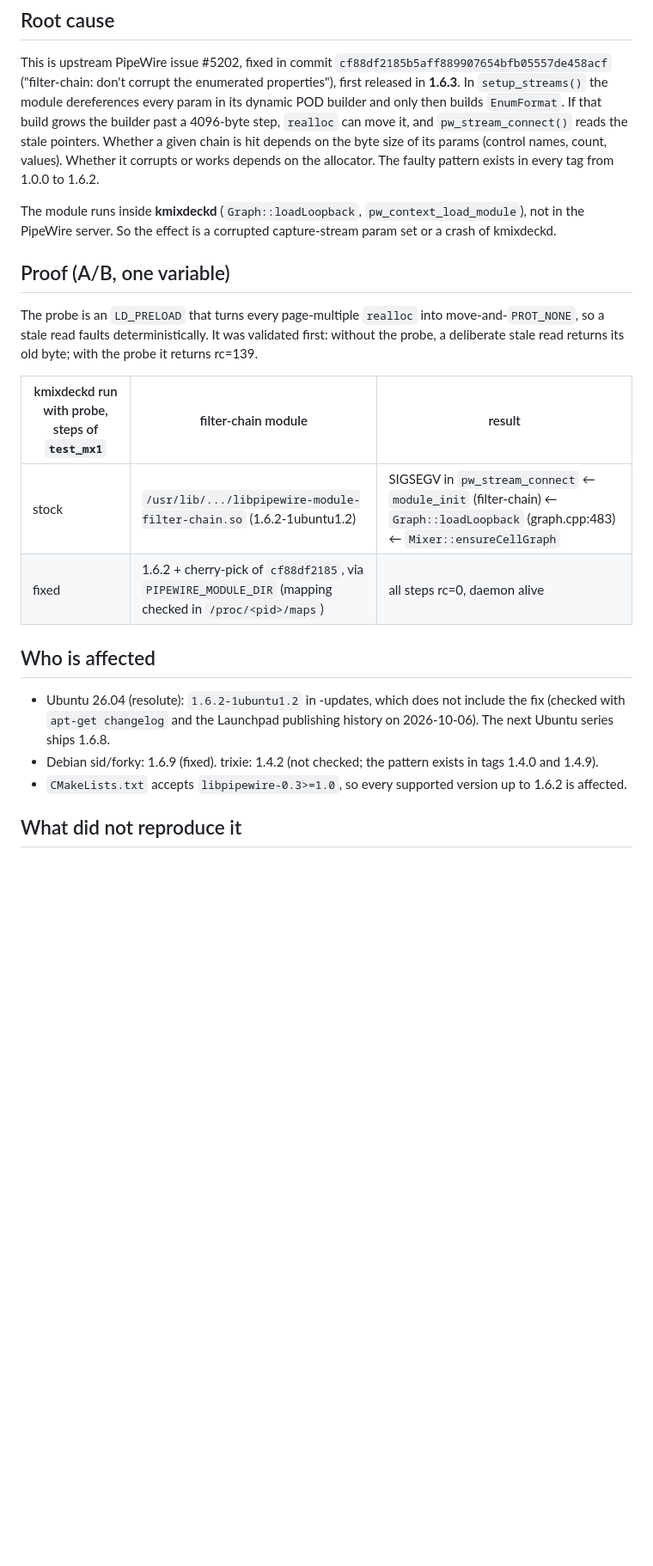
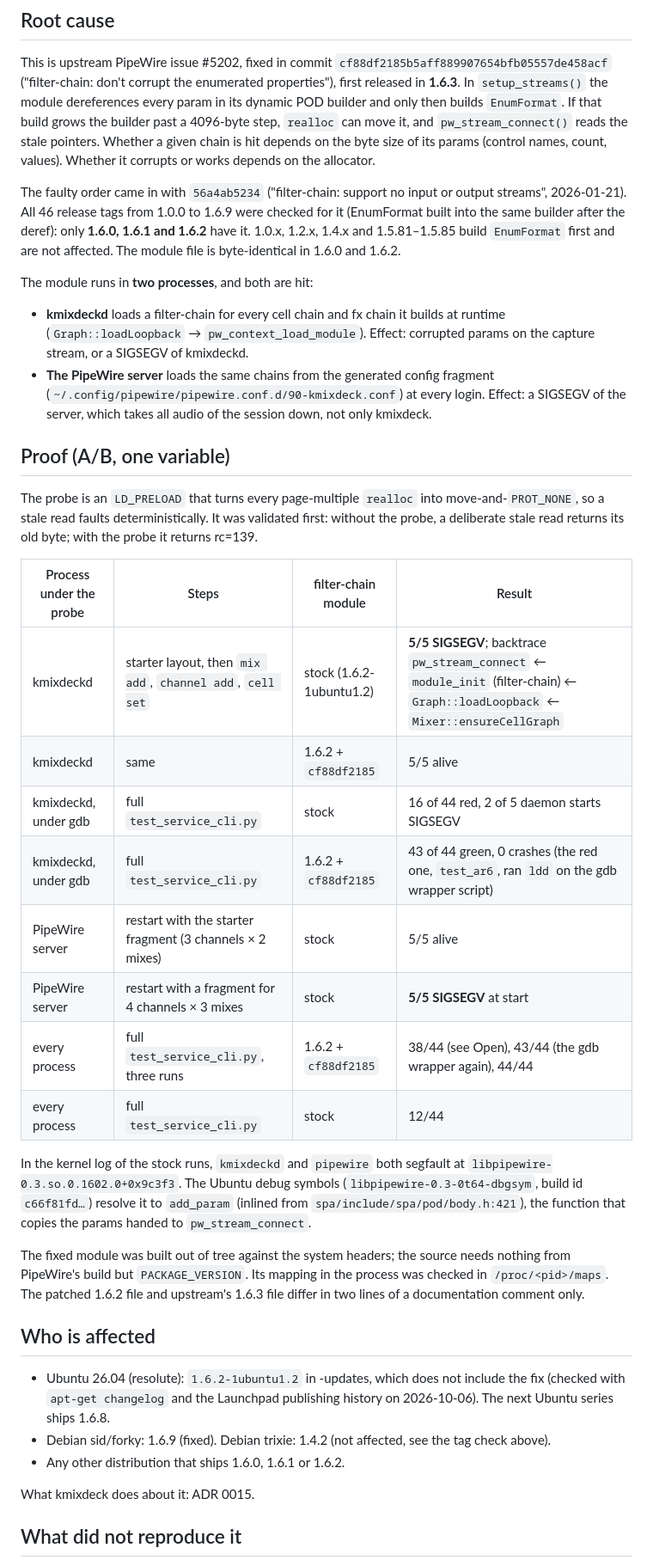
Before and after one commit to TensorRaya/kmixdeck, a Markdown page: docs/research/pipewire-5202-filter-chain.md, the part around one of its changes. Shown at 86% size. GitHub-like rendering; blank space fills up the shorter version.

Commit message:
docs(research): #5202 hits only PipeWire 1.6.0-1.6.2, and the server too
Corrects e655c10. Checked all 46 release tags 1.0.0-1.6.9 for the faulty order
(EnumFormat built into the same builder after the deref): only 1.6.0, 1.6.1, 1.6.2
have it, introduced by 56a4ab5234 (2026-01-21), fixed by cf88df2185 (1.6.3).
1.0.x/1.2.x/1.4.x/1.5.8x are not affected; Debian trixie (1.4.2) is fine.

New measurement: the PipeWire server loading our login fragment is hit as well.
With the realloc guard, a fragment for 4 channels x 3 mixes crashes the server
5/5 at start (starter fragment 3x2: 5/5 alive). kmixdeckd with the stock module:
5/5 SIGSEGV on the test_mx1 steps, 5/5 alive with 1.6.2 + cf88df2185.
Both crash at libpipewire+0x9c3f3 = add_param (Ubuntu dbgsym).

```diff
--- a/docs/research/pipewire-5202-filter-chain.md
+++ b/docs/research/pipewire-5202-filter-chain.md
@@ -20,10 +22,21 @@ This is upstream PipeWire issue #5202, fixed in commit `cf88df2185b5aff889907654
 module dereferences every param in its dynamic POD builder and only then builds `EnumFormat`. If that build grows
 the builder past a 4096-byte step, `realloc` can move it, and `pw_stream_connect()` reads the stale pointers.
 Whether a given chain is hit depends on the byte size of its params (control names, count, values). Whether it
-corrupts or works depends on the allocator. The faulty pattern exists in every tag from 1.0.0 to 1.6.2.
+corrupts or works depends on the allocator.
 
-The module runs inside **kmixdeckd** (`Graph::loadLoopback`, `pw_context_load_module`), not in the PipeWire
-server. So the effect is a corrupted capture-stream param set or a crash of kmixdeckd.
+The faulty order came in with `56a4ab5234` ("filter-chain: support no input or output streams", 2026-01-21). All
+46 release tags from 1.0.0 to 1.6.9 were checked for it (EnumFormat built into the same builder after the deref):
+only **1.6.0, 1.6.1 and 1.6.2** have it. 1.0.x, 1.2.x, 1.4.x and 1.5.81–1.5.85 build `EnumFormat` first and are
+not affected. The module file is byte-identical in 1.6.0 and 1.6.2.
+
+The module runs in **two processes**, and both are hit:
+
+- **kmixdeckd** loads a filter-chain for every cell chain and fx chain it builds at runtime
+  (`Graph::loadLoopback` → `pw_context_load_module`). Effect: corrupted params on the capture stream, or a
+  SIGSEGV of kmixdeckd.
+- **The PipeWire server** loads the same chains from the generated config fragment
+  (`~/.config/pipewire/pipewire.conf.d/90-kmixdeck.conf`) at every login. Effect: a SIGSEGV of the server, which
+  takes all audio of the session down, not only kmixdeck.
 
 ## Proof (A/B, one variable)
 
@@ -31,17 +44,34 @@ The probe is an `LD_PRELOAD` that turns every page-multiple `realloc` into move-
 faults deterministically. It was validated first: without the probe, a deliberate stale read returns its old byte;
 with the probe it returns rc=139.
 
-| kmixdeckd run with probe, steps of `test_mx1` | filter-chain module | result |
-|---|---|---|
-| stock | `/usr/lib/.../libpipewire-module-filter-chain.so` (1.6.2-1ubuntu1.2) | SIGSEGV in `pw_stream_connect` ← `module_init` (filter-chain) ← `Graph::loadLoopback` (graph.cpp:483) ← `Mixer::ensureCellGraph` |
-| fixed | 1.6.2 + cherry-pick of `cf88df2185`, via `PIPEWIRE_MODULE_DIR` (mapping checked in `/proc/<pid>/maps`) | all steps rc=0, daemon alive |
+| Process under the probe | Steps | filter-chain module | Result |
+|---|---|---|---|
+| kmixdeckd | starter layout, then `mix add`, `channel add`, `cell set` | stock (1.6.2-1ubuntu1.2) | **5/5 SIGSEGV**; backtrace `pw_stream_connect` ← `module_init` (filter-chain) ← `Graph::loadLoopback` ← `Mixer::ensureCellGraph` |
+| kmixdeckd | same | 1.6.2 + `cf88df2185` | 5/5 alive |
+| kmixdeckd, under gdb | full `test_service_cli.py` | stock | 16 of 44 red, 2 of 5 daemon starts SIGSEGV |
+| kmixdeckd, under gdb | full `test_service_cli.py` | 1.6.2 + `cf88df2185` | 43 of 44 green, 0 crashes (the red one, `test_ar6`, ran `ldd` on the gdb wrapper script) |
+| PipeWire server | restart with the starter fragment (3 channels × 2 mixes) | stock | 5/5 alive |
+| PipeWire server | restart with a fragment for 4 channels × 3 mixes | stock | **5/5 SIGSEGV** at start |
+| every process | full `test_service_cli.py`, three runs | 1.6.2 + `cf88df2185` | 38/44 (see Open), 43/44 (the gdb wrapper again), 44/44 |
+| every process | full `test_service_cli.py` | stock | 12/44 |
+
+In the kernel log of the stock runs, `kmixdeckd` and `pipewire` both segfault at
+`libpipewire-0.3.so.0.1602.0+0x9c3f3`. The Ubuntu debug symbols (`libpipewire-0.3-0t64-dbgsym`, build id
+`c66f81fd…`) resolve it to `add_param` (inlined from `spa/include/spa/pod/body.h:421`), the function that copies
+the params handed to `pw_stream_connect`.
+
+The fixed module was built out of tree against the system headers; the source needs nothing from PipeWire's build
+but `PACKAGE_VERSION`. Its mapping in the process was checked in `/proc/<pid>/maps`. The patched 1.6.2 file and
+upstream's 1.6.3 file differ in two lines of a documentation comment only.
 
 ## Who is affected
 
 - Ubuntu 26.04 (resolute): `1.6.2-1ubuntu1.2` in -updates, which does not include the fix (checked with
   `apt-get changelog` and the Launchpad publishing history on 2026-10-06). The next Ubuntu series ships 1.6.8.
-- Debian sid/forky: 1.6.9 (fixed). trixie: 1.4.2 (not checked; the pattern exists in tags 1.4.0 and 1.4.9).
-- `CMakeLists.txt` accepts `libpipewire-0.3>=1.0`, so every supported version up to 1.6.2 is affected.
+- Debian sid/forky: 1.6.9 (fixed). Debian trixie: 1.4.2 (not affected, see the tag check above).
+- Any other distribution that ships 1.6.0, 1.6.1 or 1.6.2.
+
+What kmixdeck does about it: ADR 0015.
 
 ## What did not reproduce it
 
```
Also changed, not shown: other parts of docs/research/pipewire-5202-filter-chain.md (+9 -3 lines).
